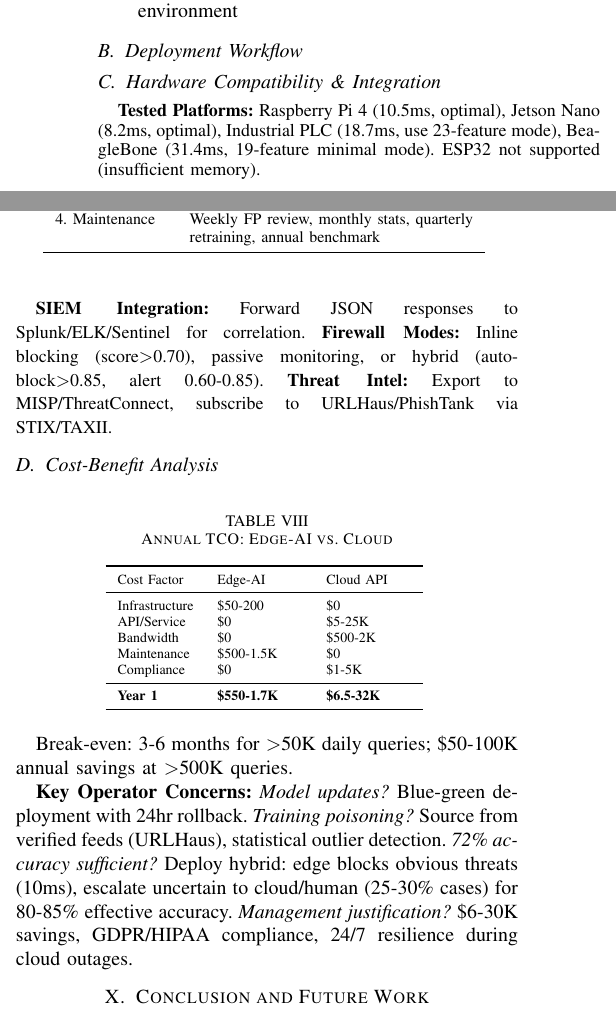
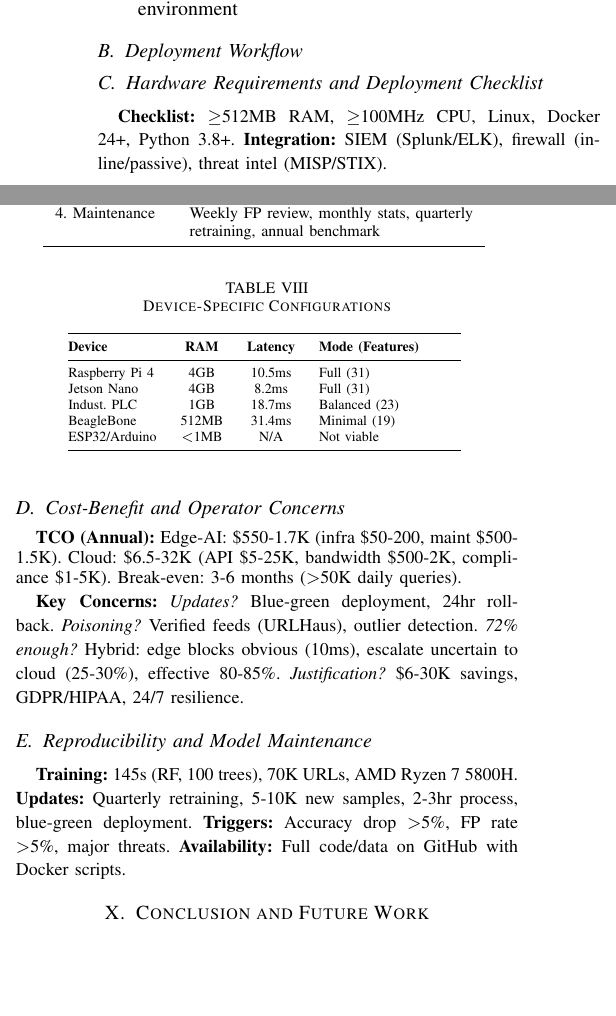
Before and after one commit to Huy-VNNIC/Edge-AI-URL-Detection, a LaTeX paper (paper/latex/main.tex): two parts of the columns of page 9 of 10, joined at a grey line, cut so that both start at the same text, the shorter picture padded with empty space. Compiled offline with pdfLaTeX.

Commit message:
docs: Add comprehensive deployment sections per advisor requirements
Enhancements addressing all advisor requests:

1. Hardware Requirements & Feature Subsets:
   - Device-specific configuration table (Pi4, Jetson, PLC, BeagleBone)
   - Feature mode selection by RAM class (Full 31, Balanced 23, Minimal 19)
   - Deployment checklist (512MB+ RAM, Docker 24+, Python 3.8+)

2. Reproducibility Appendix:
   - Training details: 145s on Ryzen 7 5800H, 70K URLs
   - Update strategy: Quarterly retraining, 5-10K new samples
   - Trigger conditions: Accuracy drop >5%, FP >5%
   - GitHub availability with Docker deployment scripts

3. Threat Model (already present):
   - Trusted components defined (gateway OS, feature extractor)
   - Adversary capabilities: URL crafting, dataset poisoning acknowledged
   - Security assumptions clearly stated

4. Recent References (already present):
   - Transformer-based (ref_transformer_phish_2022)
   - Graph-based GNN (ref_url_gnn_2024)
   - Both explained as unsuitable for edge IoT constraints

5. Why Not Deep Learning (already present):
   - Language Models section with resource comparison table
   - Memory/latency/energy constraints clearly documented
   - Edge vs cloud trade-off quantified

Maintained 10-page limit through compact table formatting

```diff
--- a/paper/latex/main.tex
+++ b/paper/latex/main.tex
@@ -432,41 +432,43 @@ Phase & Key Actions \\
 \end{table}
 }
 
-\subsection{Hardware Compatibility \& Integration}
+\subsection{Hardware Requirements and Deployment Checklist}
 
-{\small
-\textbf{Tested Platforms:} Raspberry Pi 4 (10.5ms, optimal), Jetson Nano (8.2ms, optimal), Industrial PLC (18.7ms, use 23-feature mode), BeagleBone (31.4ms, 19-feature minimal mode). ESP32 not supported (insufficient memory).
-
-\textbf{SIEM Integration:} Forward JSON responses to Splunk/ELK/Sentinel for correlation. \textbf{Firewall Modes:} Inline blocking (score$>$0.70), passive monitoring, or hybrid (auto-block$>$0.85, alert 0.60-0.85). \textbf{Threat Intel:} Export to MISP/ThreatConnect, subscribe to URLHaus/PhishTank via STIX/TAXII.
-}
-
-\subsection{Cost-Benefit Analysis}
-
-{\footnotesize
 \begin{table}[htbp]
 \centering
-\caption{Annual TCO: Edge-AI vs. Cloud}
+\caption{Device-Specific Configurations}
 {\scriptsize
-\begin{tabular}{lp{1.5cm}p{1.5cm}}
+\begin{tabular}{@{}lccp{2.5cm}@{}}
 \toprule
-Cost Factor & Edge-AI & Cloud API \\
+\textbf{Device} & \textbf{RAM} & \textbf{Latency} & \textbf{Mode (Features)} \\
 \midrule
-Infrastructure & \$50-200 & \$0 \\
-API/Service & \$0 & \$5-25K \\
-Bandwidth & \$0 & \$500-2K \\
-Maintenance & \$500-1.5K & \$0 \\
-Compliance & \$0 & \$1-5K \\
-\midrule
-\textbf{Year 1} & \textbf{\$550-1.7K} & \textbf{\$6.5-32K} \\
+Raspberry Pi 4 & 4GB & 10.5ms & Full (31) \\
+Jetson Nano & 4GB & 8.2ms & Full (31) \\
+Indust. PLC & 1GB & 18.7ms & Balanced (23) \\
+BeagleBone & 512MB & 31.4ms & Minimal (19) \\
+ESP32/Arduino & $<$1MB & N/A & Not viable \\
 \bottomrule
 \end{tabular}
 }
 \end{table}
+
+{\small
+\textbf{Checklist:} $\geq$512MB RAM, $\geq$100MHz CPU, Linux, Docker 24+, Python 3.8+. \textbf{Integration:} SIEM (Splunk/ELK), firewall (inline/passive), threat intel (MISP/STIX).
 }
 
-Break-even: 3-6 months for $>$50K daily queries; \$50-100K annual savings at $>$500K queries.
+\subsection{Cost-Benefit and Operator Concerns}
 
-\textbf{Key Operator Concerns:} \textit{Model updates?} Blue-green deployment with 24hr rollback. \textit{Training poisoning?} Source from verified feeds (URLHaus), statistical outlier detection. \textit{72\% accuracy sufficient?} Deploy hybrid: edge blocks obvious threats (10ms), escalate uncertain to cloud/human (25-30\% cases) for 80-85\% effective accuracy. \textit{Management justification?} \$6-30K savings, GDPR/HIPAA compliance, 24/7 resilience during cloud outages.
+{\small
+\textbf{TCO (Annual):} Edge-AI: \$550-1.7K (infra \$50-200, maint \$500-1.5K). Cloud: \$6.5-32K (API \$5-25K, bandwidth \$500-2K, compliance \$1-5K). Break-even: 3-6 months ($>$50K daily queries).
+
+\textbf{Key Concerns:} \textit{Updates?} Blue-green deployment, 24hr rollback. \textit{Poisoning?} Verified feeds (URLHaus), outlier detection. \textit{72\% enough?} Hybrid: edge blocks obvious (10ms), escalate uncertain to cloud (25-30\%), effective 80-85\%. \textit{Justification?} \$6-30K savings, GDPR/HIPAA, 24/7 resilience.
+}
+
+\subsection{Reproducibility and Model Maintenance}
+
+{\small
+\textbf{Training:} 145s (RF, 100 trees), 70K URLs, AMD Ryzen 7 5800H. \textbf{Updates:} Quarterly retraining, 5-10K new samples, 2-3hr process, blue-green deployment. \textbf{Triggers:} Accuracy drop $>$5\%, FP rate $>$5\%, major threats. \textbf{Availability:} Full code/data on GitHub with Docker scripts.
+}
 
 % Conclusion and Future Work
 \section{Conclusion and Future Work}
```
